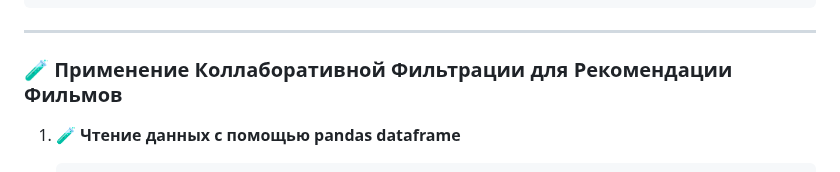
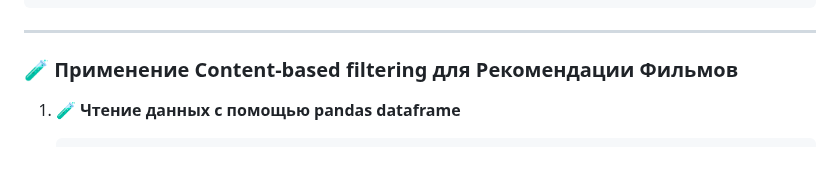
Before and after one commit to danil1online/Intellectual-Systems-and-Technologies-Practice, a Markdown page: docs/Pr_15.md, the part around the change. GitHub-like rendering.

````diff
--- a/docs/Pr_15.md
+++ b/docs/Pr_15.md
@@ -77,7 +77,7 @@ import matplotlib.pyplot as plt
 
 ---
 
-### 🧪 Применение Коллаборативной Фильтрации для Рекомендации Фильмов
+### 🧪 Применение Content-based filtering для Рекомендации Фильмов
 
 1. 🧪 **Чтение данных с помощью pandas dataframe**
     ```python
````
